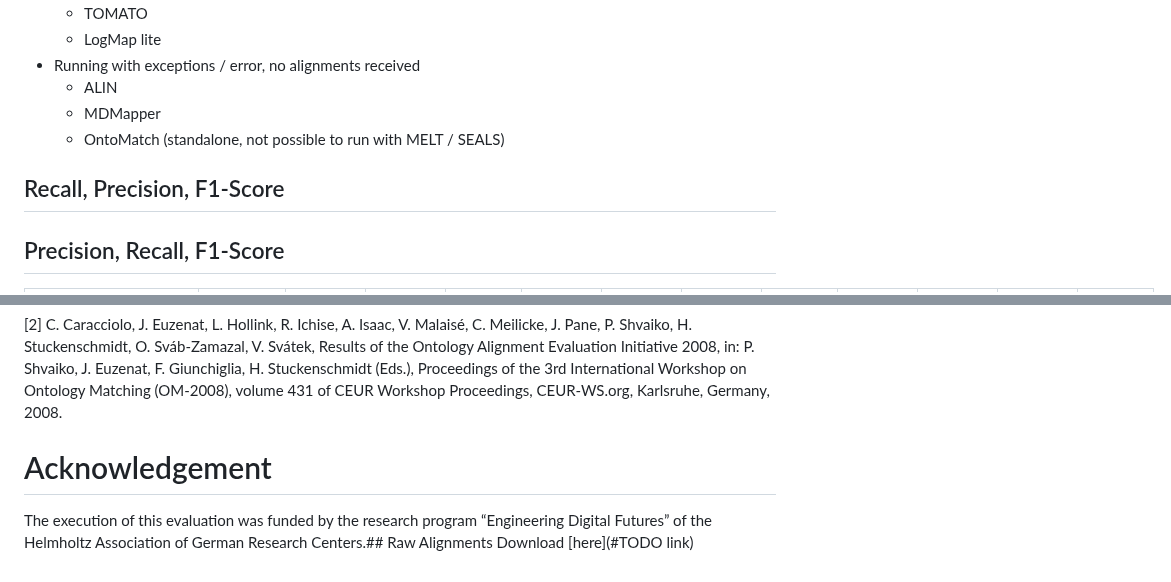
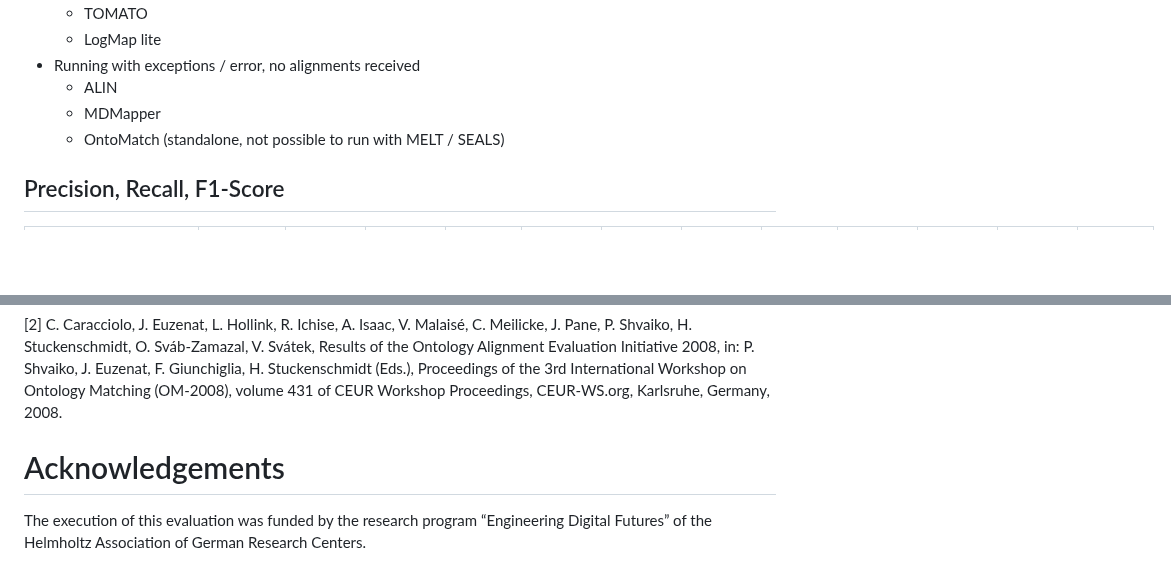
Before and after one commit to FelixFrizzy/DH-benchmark, a Markdown page: results/OAEI2024/results.md, 2 parts joined by grey strips. Drawn GitHub-style; blank space fills up the shorter version.

Commit message:
Fix several typos in results
- Remove duplicate section title
- Remove leftovers

```diff
--- a/results/OAEI2024/results.md
+++ b/results/OAEI2024/results.md
@@ -33,7 +33,6 @@ The raw results can be found in the `raw-results_dhtrack_2024` folder in this re
     - MDMapper
     - OntoMatch (standalone, not possible to run with MELT / SEALS)
 
-## Recall, Precision, F1-Score
 ## Precision, Recall, F1-Score
 | Test Case                   |Precision |                |               |           |Recall    |            |           |          |F1-Score  |            |           |          |
 | --------------------------- | -------- | -------------- | ------------- | --------- | -------- | ---------- | --------- | -------- | -------- | ---------- | --------- | -------- |
@@ -88,6 +87,5 @@ In general, less than half of the evaluated matchers, and only one matcher that
 
 [2] C. Caracciolo, J. Euzenat, L. Hollink, R. Ichise, A. Isaac, V. Malaisé, C. Meilicke, J. Pane, P. Shvaiko, H. Stuckenschmidt, O. Sváb-Zamazal, V. Svátek, Results of the Ontology Alignment Evaluation Initiative 2008, in: P. Shvaiko, J. Euzenat, F. Giunchiglia, H. Stuckenschmidt (Eds.), Proceedings of the 3rd International Workshop on Ontology Matching (OM-2008), volume 431 of CEUR Workshop Proceedings, CEUR-WS.org, Karlsruhe, Germany, 2008.
 
-# Acknowledgement
-The execution of this evaluation was funded by the research program “Engineering Digital Futures” of the Helmholtz Association of German Research Centers.## Raw Alignments
-Download [here](#TODO link)
+# Acknowledgements
+The execution of this evaluation was funded by the research program “Engineering Digital Futures” of the Helmholtz Association of German Research Centers.
```
